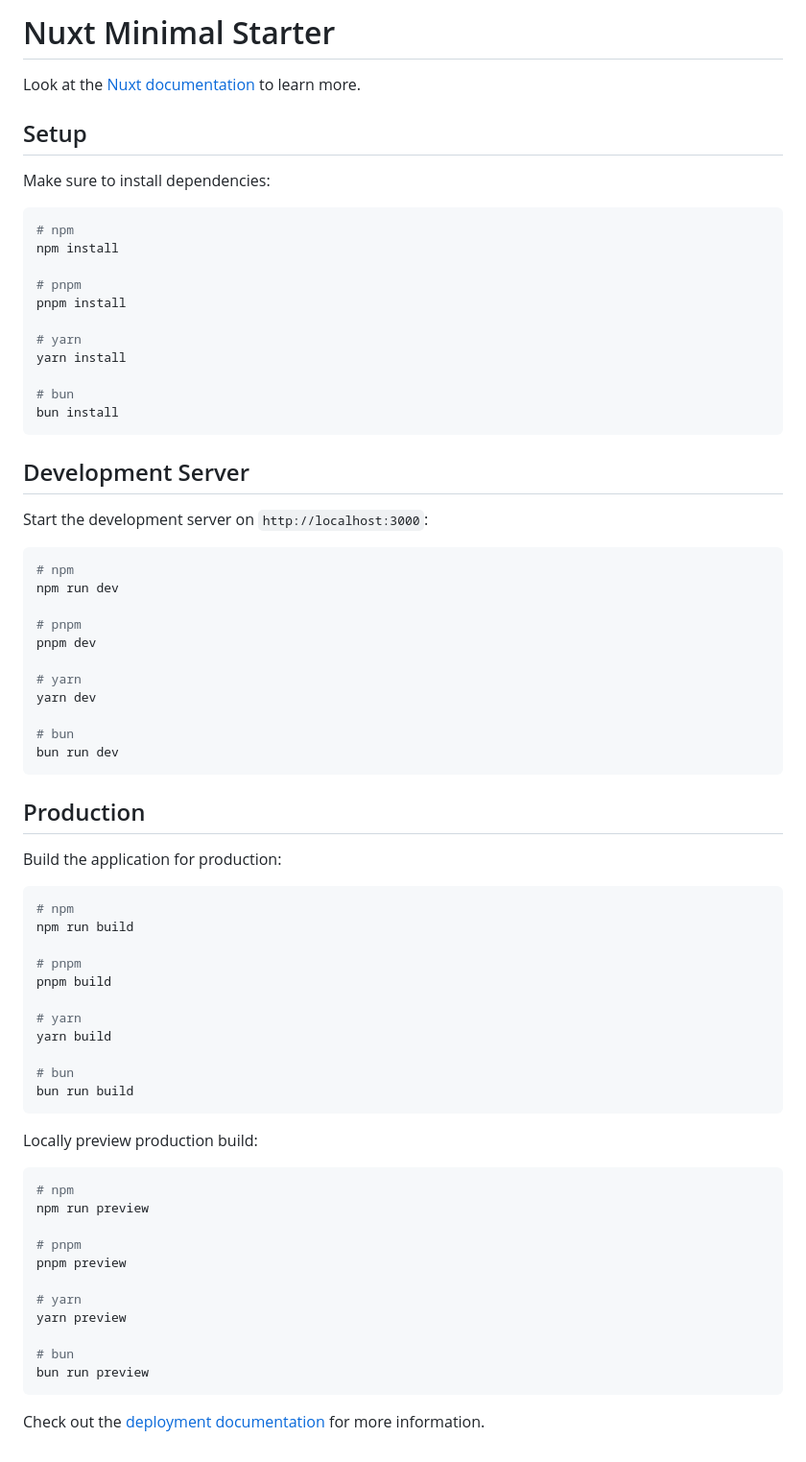
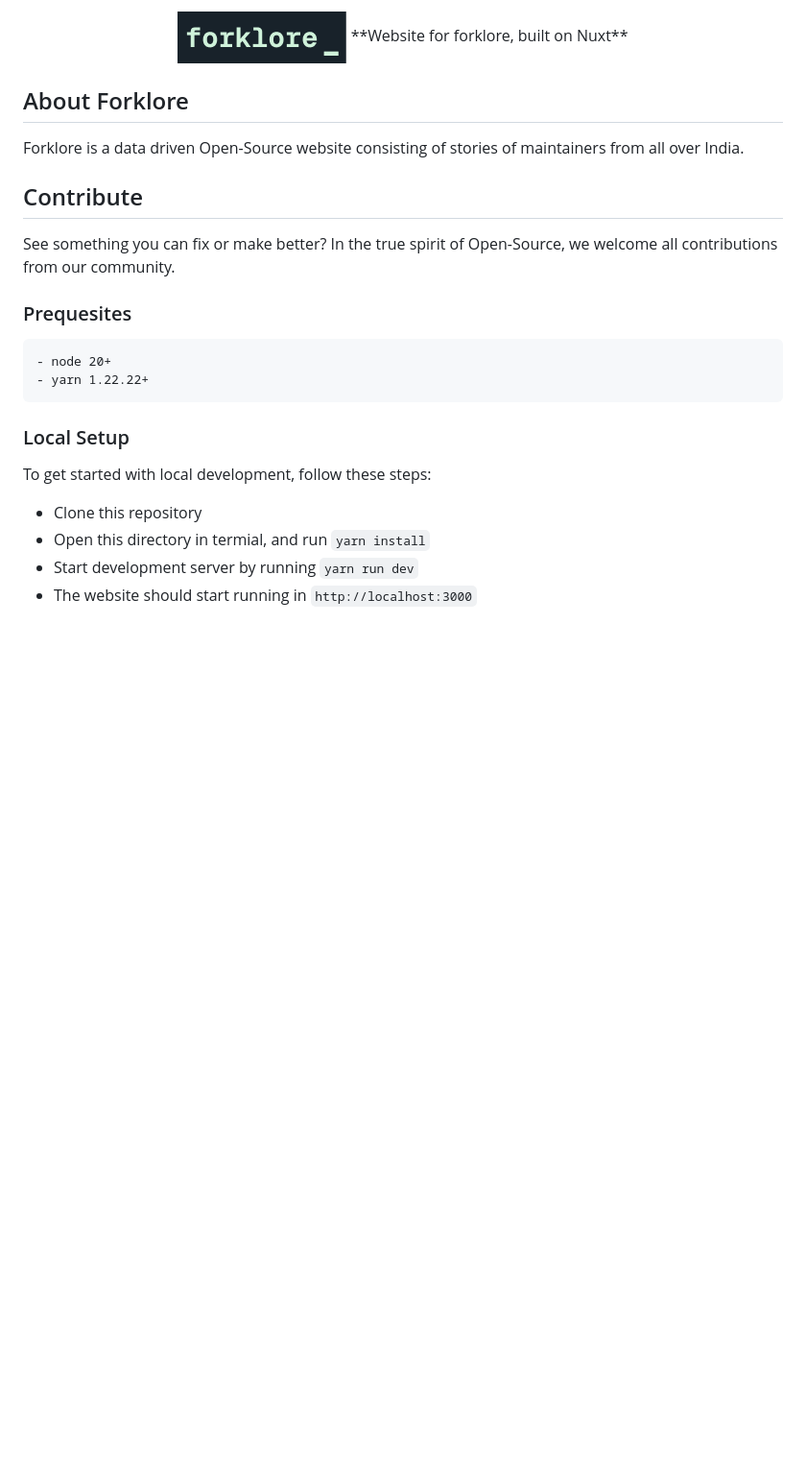
Before and after one commit to fossunited/forklore, a Markdown page: README.md, the part around the change. Shown: that part at 96% size. GitHub-like rendering; pictures changed too: .github/github_logo.png (added); blank space fills up the shorter version.

Commit message:
feat: better readme

````diff
--- a/README.md
+++ b/README.md
@@ -1,75 +1,28 @@
-# Nuxt Minimal Starter
+<div align="center" markdown="1">
+<img src=".github/github_logo.png" />
+**Website for forklore, built on Nuxt**
+</div>
 
-Look at the [Nuxt documentation](https://nuxt.com/docs/getting-started/introduction) to learn more.
+## About Forklore
 
-## Setup
+Forklore is a data driven Open-Source website consisting of stories of maintainers from all over India.
 
-Make sure to install dependencies:
+## Contribute
 
-```bash
-# npm
-npm install
+See something you can fix or make better? In the true spirit of Open-Source, we welcome all contributions from our community.
 
-# pnpm
-pnpm install
+### Prequesites
 
-# yarn
-yarn install
-
-# bun
-bun install
+```
+- node 20+
+- yarn 1.22.22+
 ```
 
-## Development Server
+### Local Setup
 
-Start the development server on `http://localhost:3000`:
+To get started with local development, follow these steps:
 
-```bash
-# npm
-npm run dev
-
-# pnpm
-pnpm dev
-
-# yarn
-yarn dev
-
-# bun
-bun run dev
-```
-
-## Production
-
-Build the application for production:
-
-```bash
-# npm
-npm run build
-
-# pnpm
-pnpm build
-
-# yarn
-yarn build
-
-# bun
-bun run build
-```
-
-Locally preview production build:
-
-```bash
-# npm
-npm run preview
-
-# pnpm
-pnpm preview
-
-# yarn
-yarn preview
-
-# bun
-bun run preview
-```
-
-Check out the [deployment documentation](https://nuxt.com/docs/getting-started/deployment) for more information.
+- Clone this repository
+- Open this directory in termial, and run `yarn install`
+- Start development server by running `yarn run dev`
+- The website should start running in `http://localhost:3000`
````
